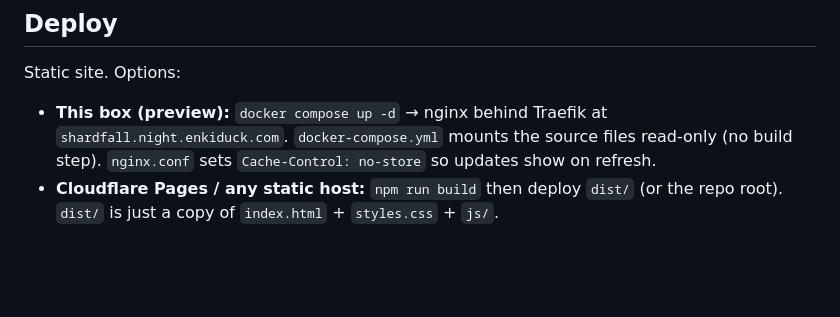
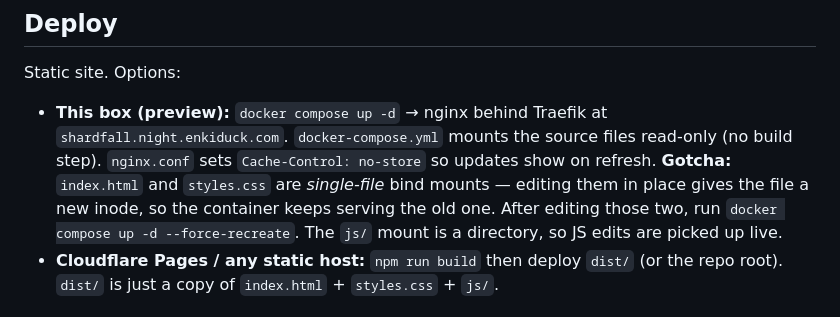
Before and after one commit to rasulov-emirlan/shardfall-game, a Markdown page: AGENTS.md, the part around the change. Rendered like a GitHub page; blank space fills up the shorter version.

```diff
--- a/AGENTS.md
+++ b/AGENTS.md
@@ -125,7 +125,10 @@ Static site. Options:
 - **This box (preview):** `docker compose up -d` → nginx behind Traefik at
   `shardfall.night.enkiduck.com`. `docker-compose.yml` mounts the source files
   read-only (no build step). `nginx.conf` sets `Cache-Control: no-store` so updates
-  show on refresh.
+  show on refresh. **Gotcha:** `index.html` and `styles.css` are *single-file* bind
+  mounts — editing them in place gives the file a new inode, so the container keeps
+  serving the old one. After editing those two, run `docker compose up -d
+  --force-recreate`. The `js/` mount is a directory, so JS edits are picked up live.
 - **Cloudflare Pages / any static host:** `npm run build` then deploy `dist/` (or the
   repo root). `dist/` is just a copy of `index.html` + `styles.css` + `js/`.
 
```
Also changed, not shown: docs/inventory.png (added), 5 other files.
